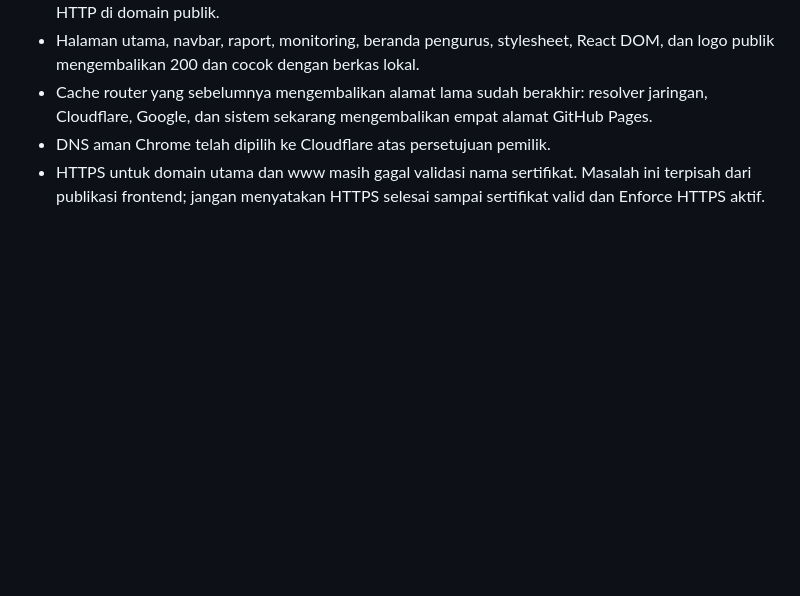
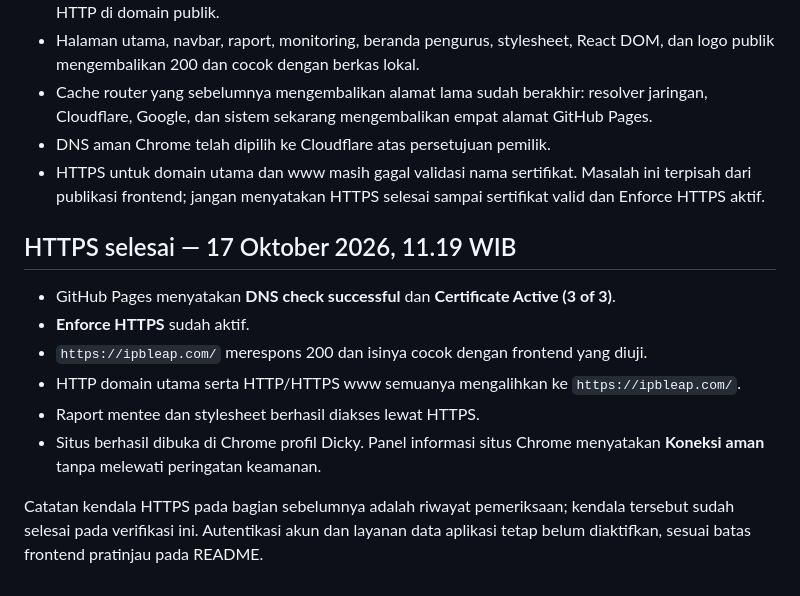
Before and after one commit to dickyadisaputrash2112-byte/ipbleap.com, a Markdown page: DOMAIN.md, the part around the change. Rendered like a GitHub page; blank space fills up the shorter version.

Commit message:
Verify active domain certificate and enforce HTTPS for ipbleap.com

```diff
--- a/DOMAIN.md
+++ b/DOMAIN.md
@@ -55,3 +55,14 @@ Panduan pemulihan sertifikat resmi: https://docs.github.com/en/pages/getting-sta
 - Cache router yang sebelumnya mengembalikan alamat lama sudah berakhir: resolver jaringan, Cloudflare, Google, dan sistem sekarang mengembalikan empat alamat GitHub Pages.
 - DNS aman Chrome telah dipilih ke Cloudflare atas persetujuan pemilik.
 - HTTPS untuk domain utama dan www masih gagal validasi nama sertifikat. Masalah ini terpisah dari publikasi frontend; jangan menyatakan HTTPS selesai sampai sertifikat valid dan Enforce HTTPS aktif.
+
+## HTTPS selesai — 17 Oktober 2026, 11.19 WIB
+
+- GitHub Pages menyatakan **DNS check successful** dan **Certificate Active (3 of 3)**.
+- **Enforce HTTPS** sudah aktif.
+- `https://ipbleap.com/` merespons 200 dan isinya cocok dengan frontend yang diuji.
+- HTTP domain utama serta HTTP/HTTPS www semuanya mengalihkan ke `https://ipbleap.com/`.
+- Raport mentee dan stylesheet berhasil diakses lewat HTTPS.
+- Situs berhasil dibuka di Chrome profil Dicky. Panel informasi situs Chrome menyatakan **Koneksi aman** tanpa melewati peringatan keamanan.
+
+Catatan kendala HTTPS pada bagian sebelumnya adalah riwayat pemeriksaan; kendala tersebut sudah selesai pada verifikasi ini. Autentikasi akun dan layanan data aplikasi tetap belum diaktifkan, sesuai batas frontend pratinjau pada README.
```
